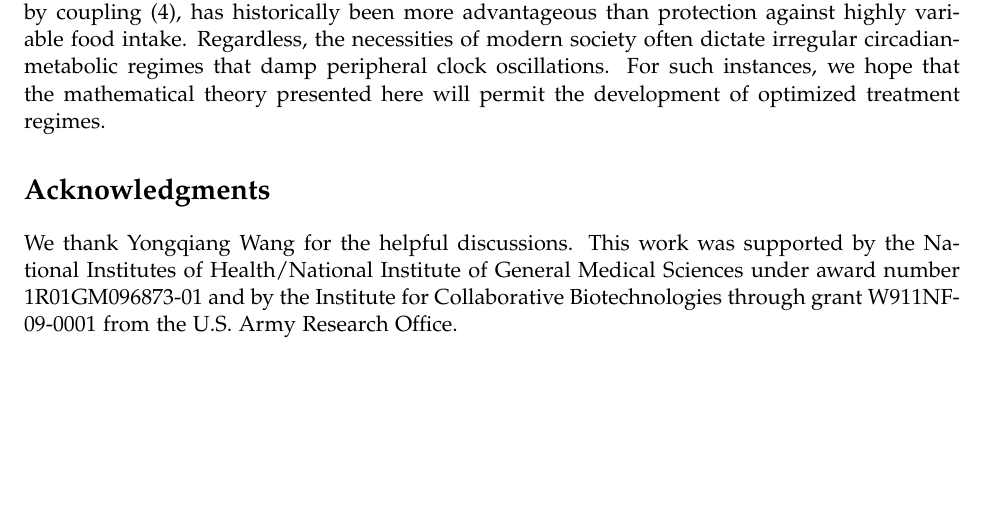
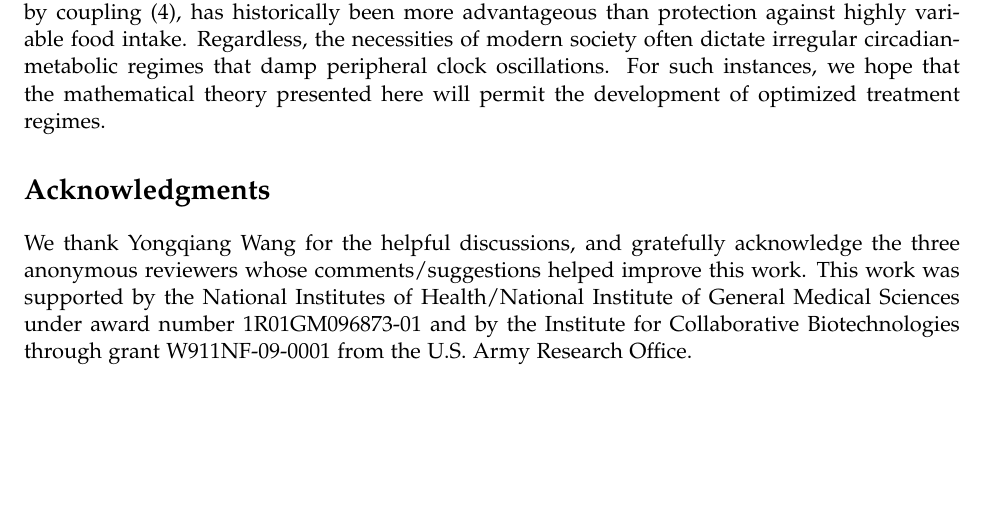
Before and after one commit to pstjohn/arc_manuscript, a LaTeX paper (main_text.tex): part of page 18 of 22, cut so that both start at the same text. Compiled offline with pdfLaTeX.

Commit message:
Adding ackowledgement to anonymous reviewers

```diff
--- a/main_text.tex
+++ b/main_text.tex
@@ -570,9 +570,8 @@ Regardless, the necessities of modern society often dictate irregular circadian-
 For such instances, we hope that the mathematical theory presented here will permit the development of optimized treatment regimes.
 
 \section*{Acknowledgments}
-We thank Yongqiang Wang for the helpful discussions.
-This work was supported by the National Institutes of Health/National Institute of General Medical Sciences under award number 1R01GM096873-01 and by the Institute for Collaborative Biotechnologies through grant W911NF-09-0001 from the U.S.
-Army Research Office.
+We thank Yongqiang Wang for the helpful discussions, and gratefully acknowledge the three anonymous reviewers whose comments/suggestions helped improve this work.
+This work was supported by the National Institutes of Health/National Institute of General Medical Sciences under award number 1R01GM096873-01 and by the Institute for Collaborative Biotechnologies through grant W911NF-09-0001 from the U.S.\ Army Research Office.
 
 
 \bibliographystyle{biophysj.bst}
```
Also changed, not shown: main_text.pdf.
